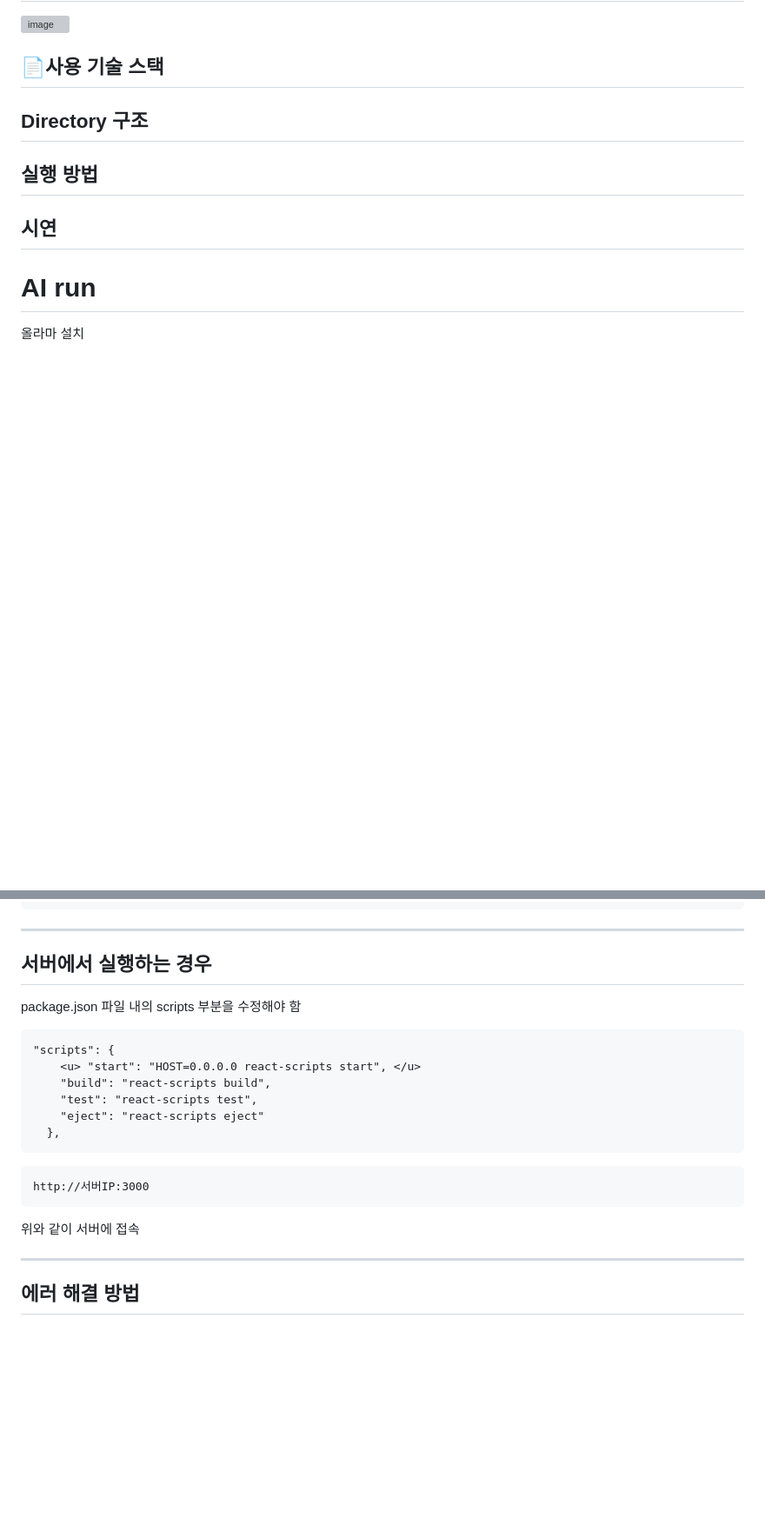
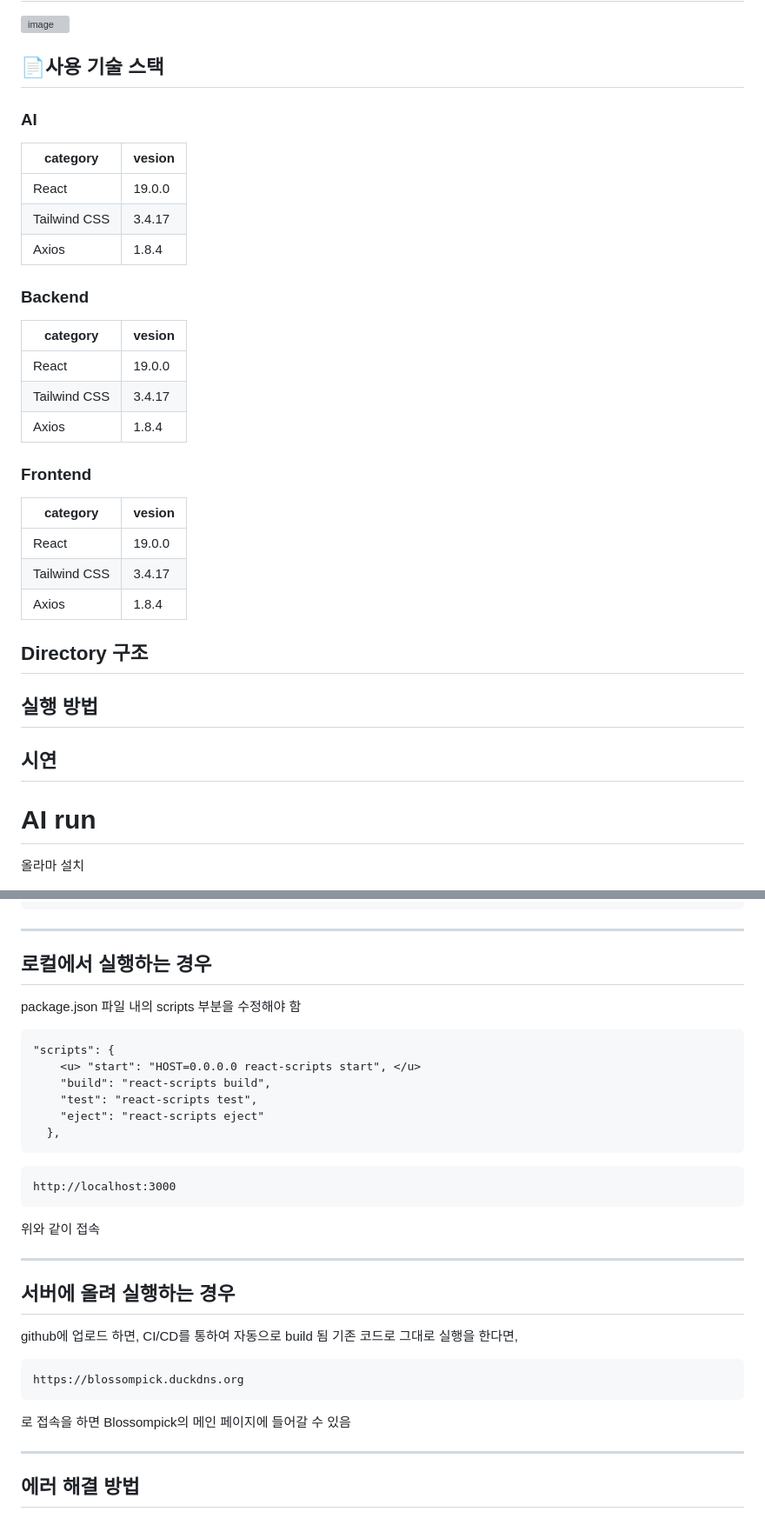
Before and after one commit to JustYOLO/Capstone-Design, a Markdown page: README.md, 2 parts joined by grey strips. Shown: that part at 87% size. Rendered like a GitHub page; blank space fills up the shorter version; grey boxes are pictures that could not be loaded.

````diff
--- a/README.md
+++ b/README.md
@@ -56,6 +56,29 @@ Dankook University Software Major Capstone Design with 김민성, 이용민, 위
 
 ## 📄사용 기술 스택
 
+### AI
+
+|category|vesion|
+|------|---|
+|React|19.0.0|
+|Tailwind CSS|3.4.17|
+|Axios|1.8.4|
+
+### Backend
+
+|category|vesion|
+|------|---|
+|React|19.0.0|
+|Tailwind CSS|3.4.17|
+|Axios|1.8.4|
+
+### Frontend
+
+|category|vesion|
+|------|---|
+|React|19.0.0|
+|Tailwind CSS|3.4.17|
+|Axios|1.8.4|
 
 
 ## Directory 구조
@@ -227,7 +250,7 @@ yarn start
 ```
 ---
 
-## 서버에서 실행하는 경우
+## 로컬에서 실행하는 경우
 package.json 파일 내의 scripts 부분을 수정해야 함
 ```
 "scripts": {
@@ -238,9 +261,19 @@ package.json 파일 내의 scripts 부분을 수정해야 함
   },
 ```
 ```
-http://서버IP:3000
+http://localhost:3000
 ```
-위와 같이 서버에 접속
+위와 같이 접속
+
+---
+
+## 서버에 올려 실행하는 경우
+github에 업로드 하면, CI/CD를 통하여 자동으로 build 됨
+기존 코드로 그대로 실행을 한다면,
+```
+https://blossompick.duckdns.org
+```
+로 접속을 하면 Blossompick의 메인 페이지에 들어갈 수 있음
 
 ---
 
````
